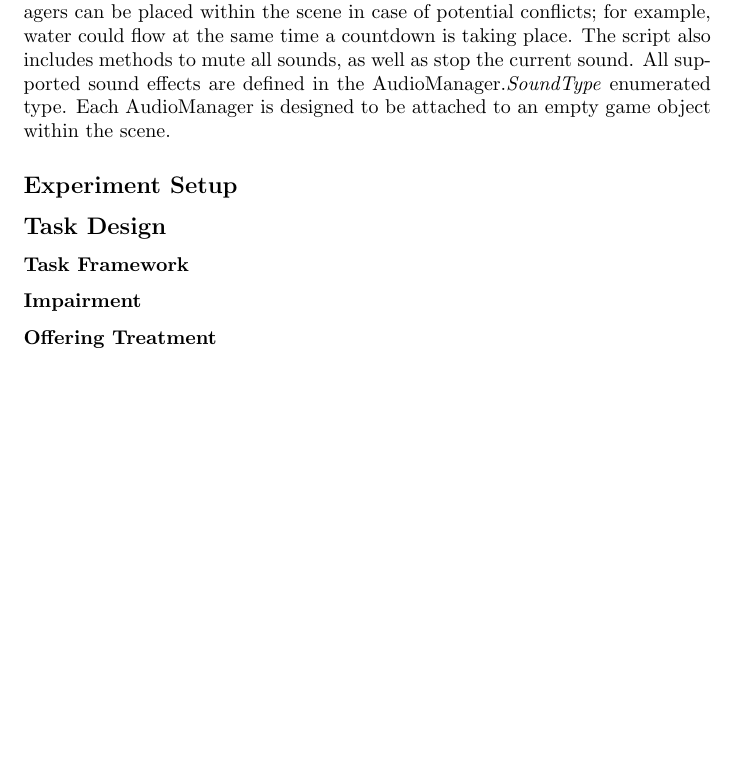
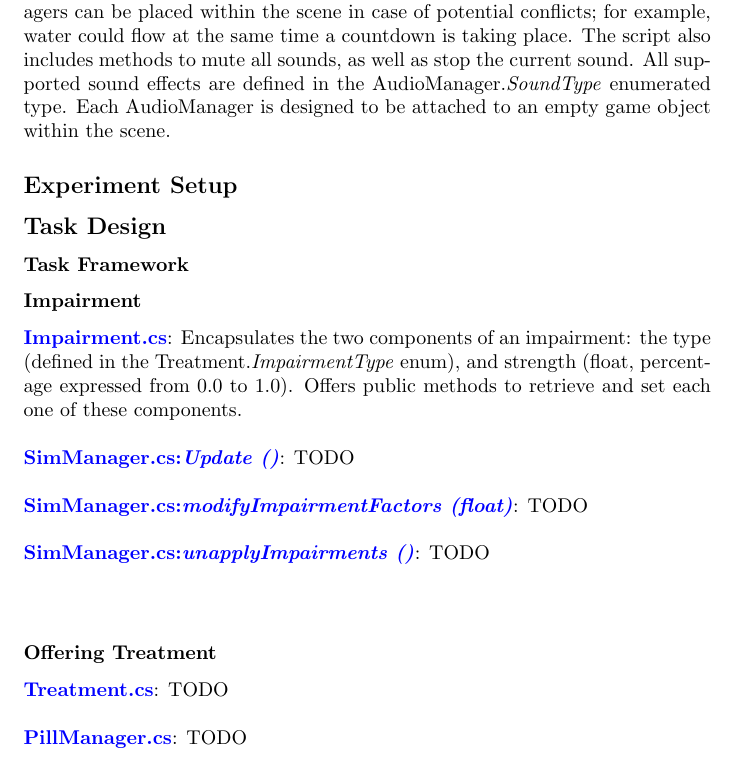
Before and after one commit to nolanslade/zp18, a LaTeX document (Documentation/appBreakdown.tex): part of page 2 of 4, cut so that both start at the same text, the shorter picture padded with empty space. Compiled offline with pdfLaTeX.

Commit message:
Start for treatment/impairment

```diff
--- a/Documentation/appBreakdown.tex
+++ b/Documentation/appBreakdown.tex
@@ -55,10 +55,14 @@
 
 
 \subsubsection*{Impairment} % how we actually coded each impairment, how they get changed per day, etc (sim man)
-
+\href{https://bit.ly/2JFJ9mj}{\textbf{Impairment.cs}}: Encapsulates the two components of an impairment: the type (defined in the Treatment.\textit{ImpairmentType} enum), and strength (float, percentage expressed from 0.0 to 1.0). Offers public methods to retrieve and set each one of these components. \newline \newline
+\href{https://bit.ly/2UhmSzq}{\textbf{SimManager.cs:\textit{Update ()}}}: TODO \newline \newline % How/where do we apply them in update
+\href{https://bit.ly/2UhmSzq}{\textbf{SimManager.cs:\textit{modifyImpairmentFactors (float)}}}: TODO \newline \newline
+\href{https://bit.ly/2UhmSzq}{\textbf{SimManager.cs:\textit{unapplyImpairments ()}}}: TODO \newline \newline
 
 \subsubsection*{Offering Treatment} % how do we present info / code costs, etc etc / determine which panels to show
-
+\href{https://bit.ly/2TwrvAZ}{\textbf{Treatment.cs}}: TODO \newline \newline
+\href{https://bit.ly/2JDPChz}{\textbf{PillManager.cs}}: TODO \newline \newline
 
 \subsubsection*{Receiving Treatment} % how do they trigger an obtain attempt, what happens on a successful attempt
 
```
Also changed, not shown: Documentation/appBreakdown.tex (4 more changed lines).
